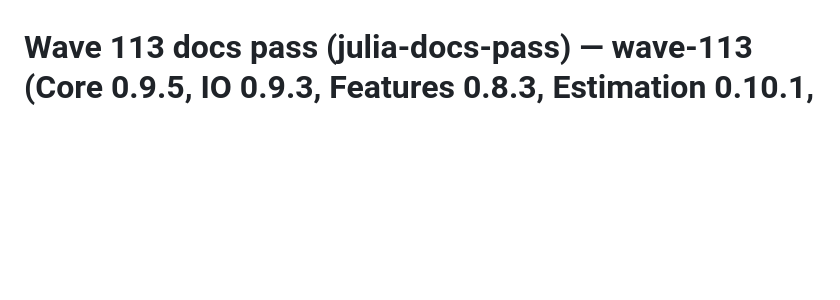
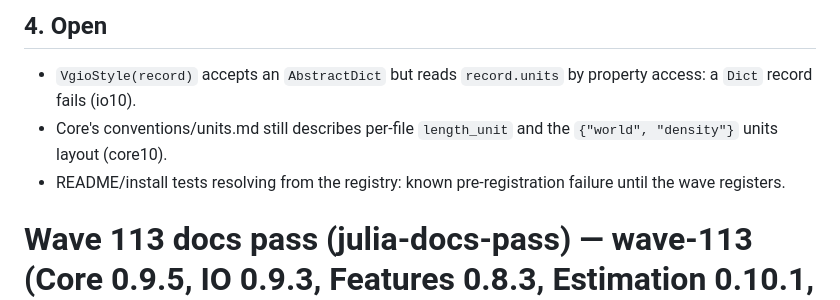
Before and after one commit to VisualGeometryToolkit/VisualGeometryToolkit.jl, a Markdown page: .release/docs-pass.md, the part around one of its changes. Drawn GitHub-style; blank space fills up the shorter version.

Commit message:
Release records: the VisualGeometryToolkitIO 0.10 docs pass

```diff
--- a/.release/docs-pass.md
+++ b/.release/docs-pass.md
@@ -3,3 +41,8 @@ landing: VisualGeometryToolkit/visualgeometrytoolkit.github.io 14ee107 -> 6674c9
+## 4. Open
+
+- `VgioStyle(record)` accepts an `AbstractDict` but reads `record.units` by property access: a `Dict` record fails (io10).
+- Core's conventions/units.md still describes per-file `length_unit` and the `{"world", "density"}` units layout (core10).
+- README/install tests resolving from the registry: known pre-registration failure until the wave registers.
 
 # Wave 113 docs pass (julia-docs-pass) — wave-113 (Core 0.9.5, IO 0.9.3, Features 0.8.3, Estimation 0.10.1, Eval 0.7.2, PoseLib 0.2.1)
 
```
Also changed, not shown: other parts of .release/docs-pass.md (+39 -1 lines).
